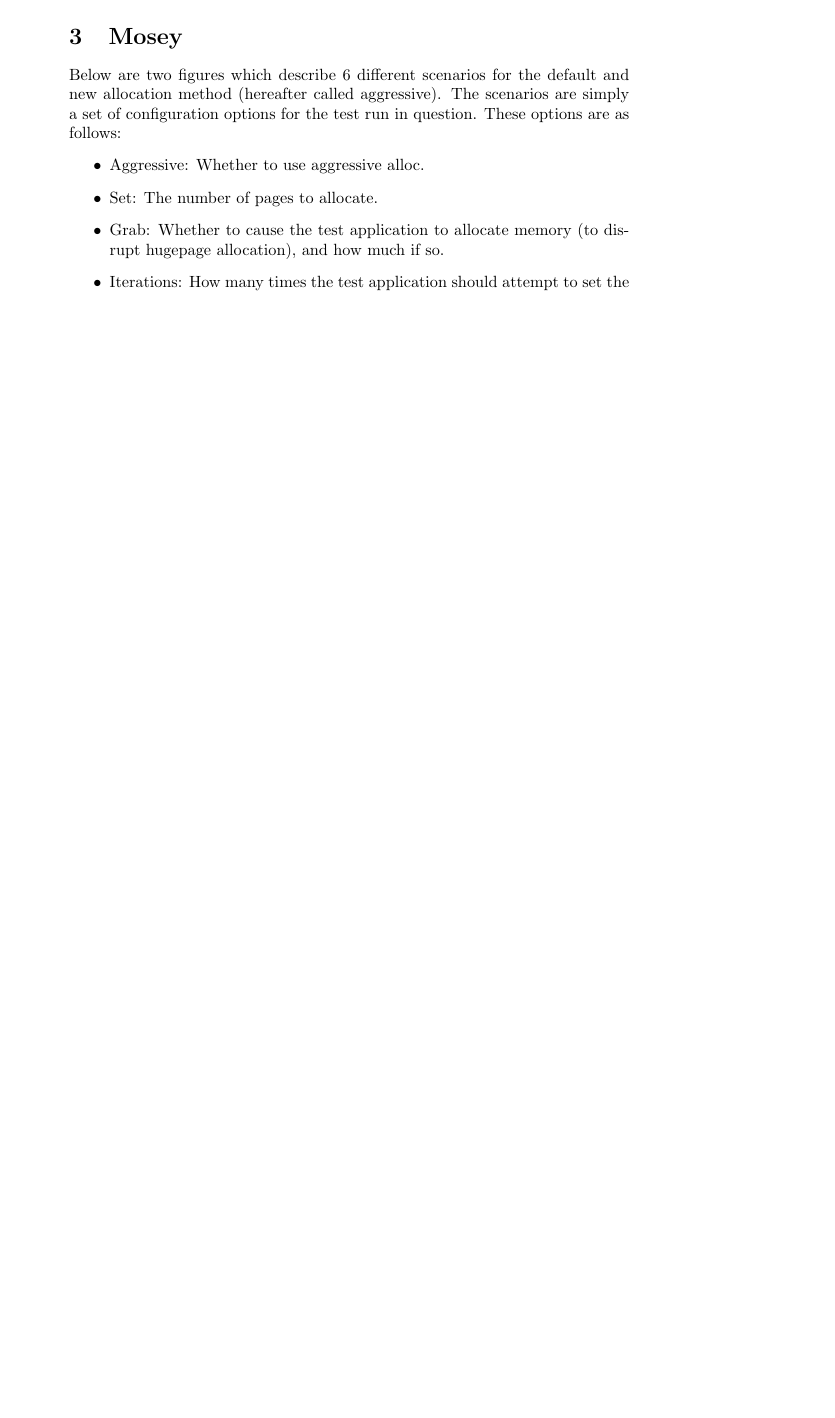
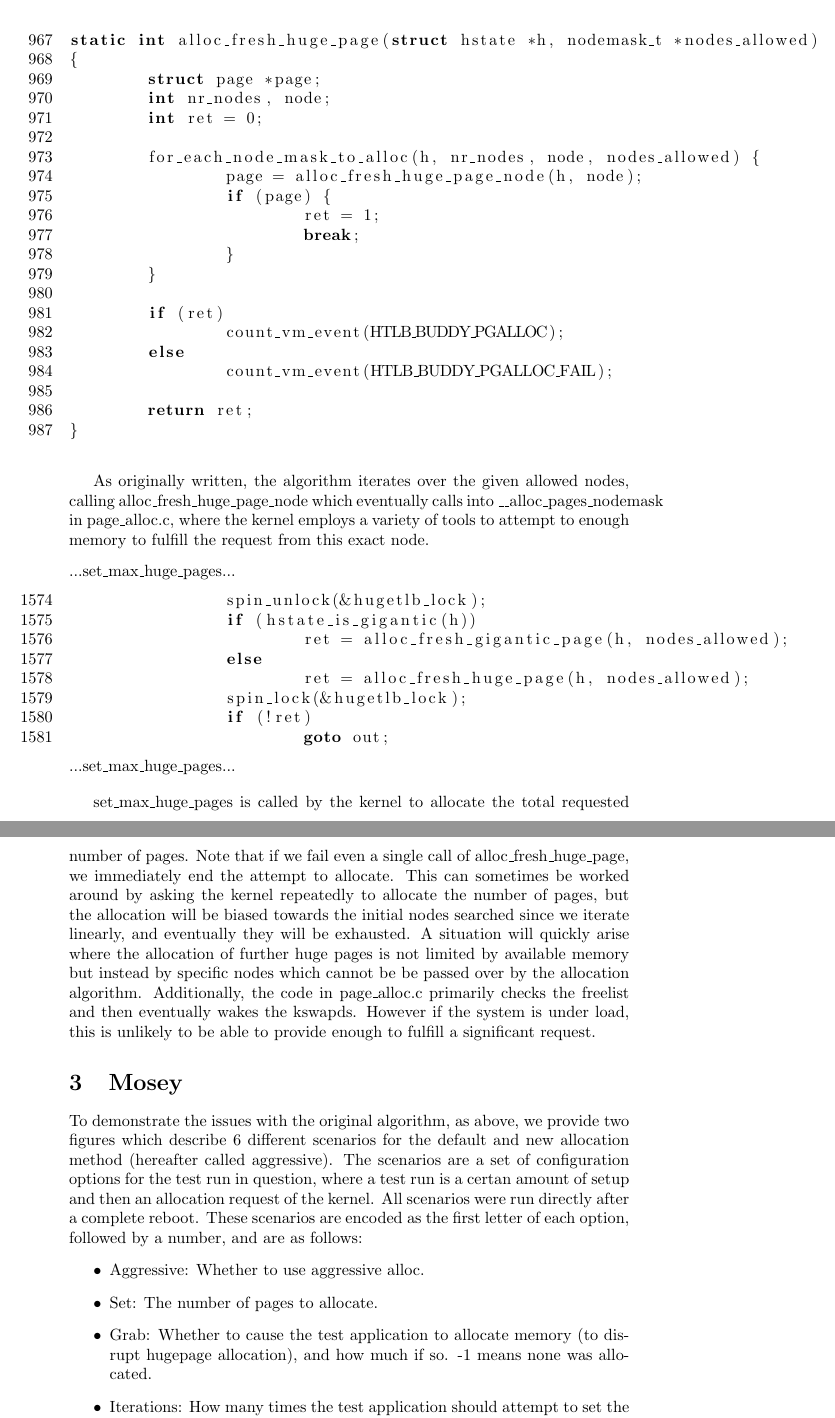
Before and after one commit to rivenwyrm/htlb_project, a LaTeX document (paper/htlb_paper_jvs.tex): part of page 3 of 6 before the commit and two parts of pages 4 and 5 of 10 after it, the two joined at a grey line, cut at the place of the change, the shorter picture padded with empty space. The pictures show the PDF file paper/htlb_paper_jvs.pdf that the author committed with the source.

Commit message:
Paper progress

```diff
--- a/paper/htlb_paper_jvs.tex
+++ b/paper/htlb_paper_jvs.tex
@@ -23,4 +24,5 @@ Most of the current use cases and documentation stipulate that you should only a
 
 Therefore, this paper will describe a method whereby the Linux kernel can be improved to more robustly allocate huge pages during runtime, even when other applications have consumed a significant amount of available memory.
 
+\newpage
 \section{Amble}
@@ -30,11 +30,21 @@ Therefore, this paper will describe a method whereby the Linux kernel can be imp
+\begin{figure}[h]
+\lstinputlisting[firstnumber=967, numbers=left, language=C, firstline=967, lastline=987]{./hugetlb.c.orig}
+\label{figure:Original alloc_fresh_huge_page}
 \end{figure}
-\ref{figure:Original Code Block}
+
+As originally written, the algorithm iterates over the given allowed nodes, calling alloc\_fresh\_huge\_page\_node\footnote{hugetlb.c} which eventually calls into \_\_alloc\_pages\_nodemask\footnote{page\_alloc.c}, where the kernel employs a variety of tools to attempt to enough memory to fulfill the request from this exact node.
+
+\begin{figure}[h]
+...set\_max\_huge\_pages...
+\lstinputlisting[firstnumber=1574, numbers=left, language=C, firstline=1574, lastline=1581]{./hugetlb.c.orig}
+\label{figure:Excerpt of Original set_max_huge_pages}
+...set\_max\_huge\_pages...
+\end{figure}
+
+set\_max\_huge\_pages\footnote{hugetlb.c} is called by the kernel to allocate the total requested number of pages. Note that if we fail even a single call of alloc\_fresh\_huge\_page\footnote{hugetlb.c}, we immediately end the attempt to allocate. This can sometimes be worked around by asking the kernel repeatedly to allocate the number of pages, but the allocation will be biased towards the initial nodes searched since we iterate linearly, and eventually they will be exhausted. A situation will quickly arise where the allocation of further huge pages is not limited by available memory but instead by specific nodes which cannot be be passed over by the allocation algorithm. Additionally, the code in page\_alloc.c primarily checks the freelist and then eventually wakes the kswapds. However if the system is under load, this is unlikely to be able to provide enough to fulfill a significant request.
 
 \section{Mosey}
-Below are two figures which describe 6 different scenarios for the default and new allocation method (hereafter called aggressive). The scenarios are simply a set of configuration options for the test run in question. These options are as follows:
+To demonstrate the issues with the original algorithm, as above, we provide two figures which describe 6 different scenarios for the default and new allocation method (hereafter called aggressive). The scenarios are a set of configuration options for the test run in question, where a test run is a certan amount of setup and then an allocation request of the kernel. All scenarios were run directly after a complete reboot, against a 64-bit 3.10 linux kernel\footnote{Linux 3.10.0-327.4.5.el7.x86_64.debug #22 SMP x86_64 GNU/Linux}. These scenarios are encoded as the first letter of each option, followed by a number, and are as follows:
 \begin{itemize}
 	\item Aggressive: Whether to use aggressive alloc.
 	\item Set: The number of pages to allocate.
-	\item Grab: Whether to cause the test application to allocate memory (to disrupt hugepage allocation), and how much if so.
-	\item  Iterations: How many times the test application should attempt to set the number of huge pages. In all test runs this was 10, as it proved sufficient for demonstrating performance.
-	\item Reset: Whether to re-set the number of hugepages to 0 after each iteration.
@@ -49,0 +66,3 @@ Below are two figures which describe 6 different scenarios for the default and n
+\begin{figure}[H]
+\lstinputlisting[firstnumber=1013, numbers=left, language=C, firstline=1013, lastline=1052]{../mm/hugetlb.c}
+\label{figure:Aggressive alloc_fresh_huge_page}
```
Also changed, not shown: paper/htlb_paper_jvs.pdf, paper/htlb_paper_jvs.tex (28 more changed lines).
